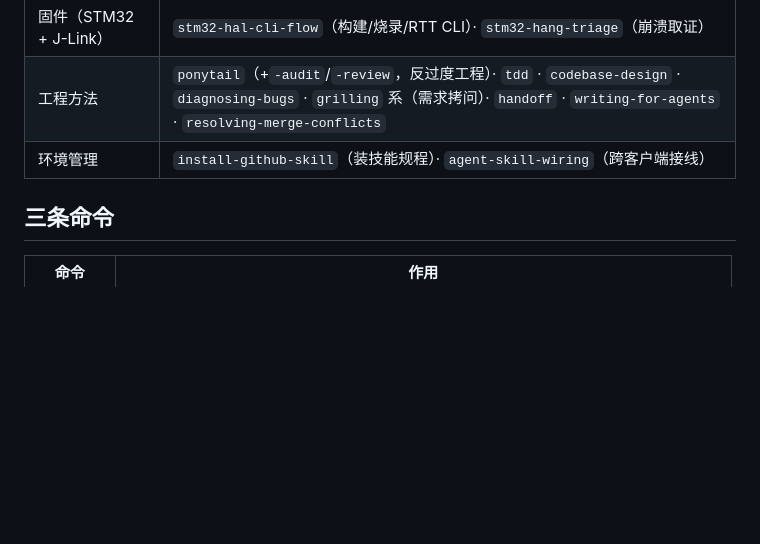
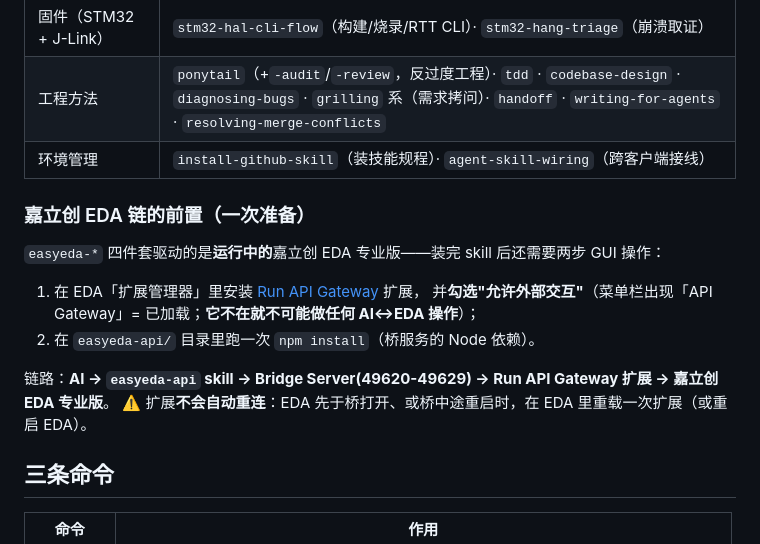
Before and after one commit to funiang-x/my_skills, a Markdown page: README.md, the part around the change. Rendered like a GitHub page; blank space fills up the shorter version.

Commit message:
README：补嘉立创 EDA 链的前置说明（Run API Gateway 扩展 + npm install + 不自动重连）

```diff
--- a/README.md
+++ b/README.md
@@ -39,6 +39,17 @@ python tools/skillman.py doctor           # 体检：接线 / skill 可调用性
 | 工程方法 | `ponytail`（+`-audit`/`-review`，反过度工程）· `tdd` · `codebase-design` · `diagnosing-bugs` · `grilling` 系（需求拷问）· `handoff` · `writing-for-agents` · `resolving-merge-conflicts` |
 | 环境管理 | `install-github-skill`（装技能规程）· `agent-skill-wiring`（跨客户端接线） |
 
+### 嘉立创 EDA 链的前置（一次准备）
+
+`easyeda-*` 四件套驱动的是**运行中的**嘉立创 EDA 专业版——装完 skill 后还需要两步 GUI 操作：
+
+1. 在 EDA「扩展管理器」里安装 [Run API Gateway](https://jlc-ext.com/item/oshwhub/run-api-gateway) 扩展，
+   并**勾选"允许外部交互"**（菜单栏出现「API Gateway」= 已加载；**它不在就不可能做任何 AI↔EDA 操作**）；
+2. 在 `easyeda-api/` 目录里跑一次 `npm install`（桥服务的 Node 依赖）。
+
+链路：**AI → `easyeda-api` skill → Bridge Server(49620-49629) → Run API Gateway 扩展 → 嘉立创 EDA 专业版**。
+⚠️ 扩展**不会自动重连**：EDA 先于桥打开、或桥中途重启时，在 EDA 里重载一次扩展（或重启 EDA）。
+
 ## 三条命令
 
 | 命令 | 作用 |
```
